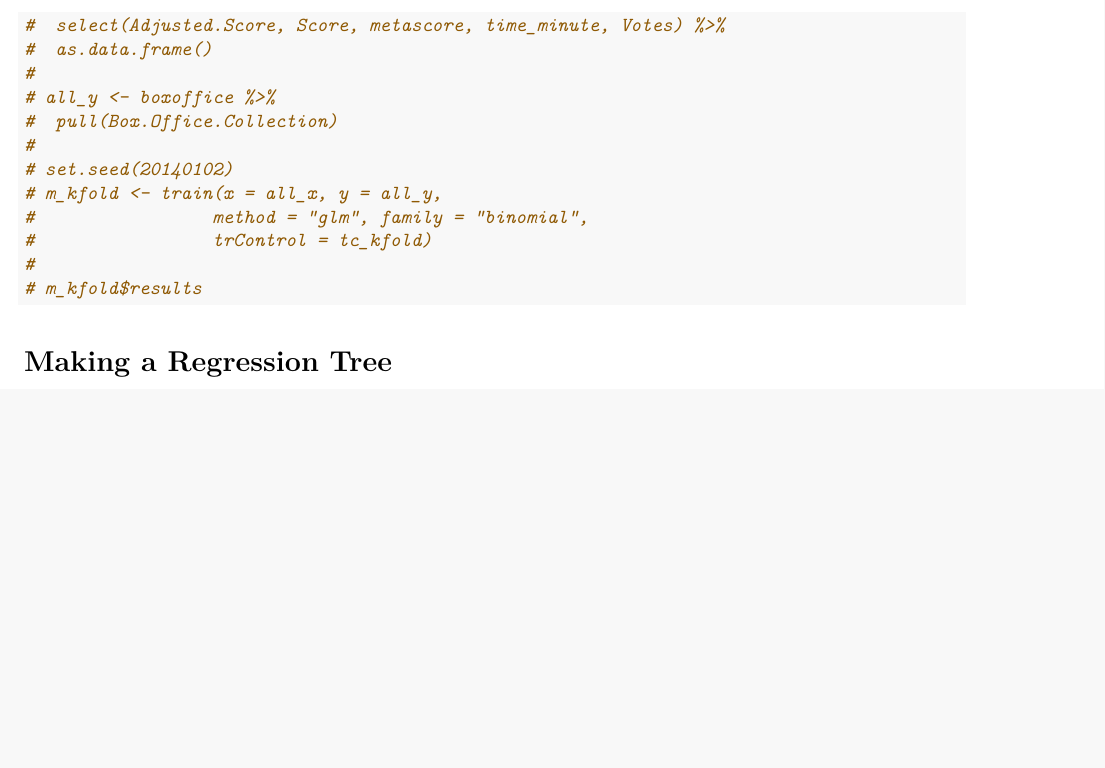
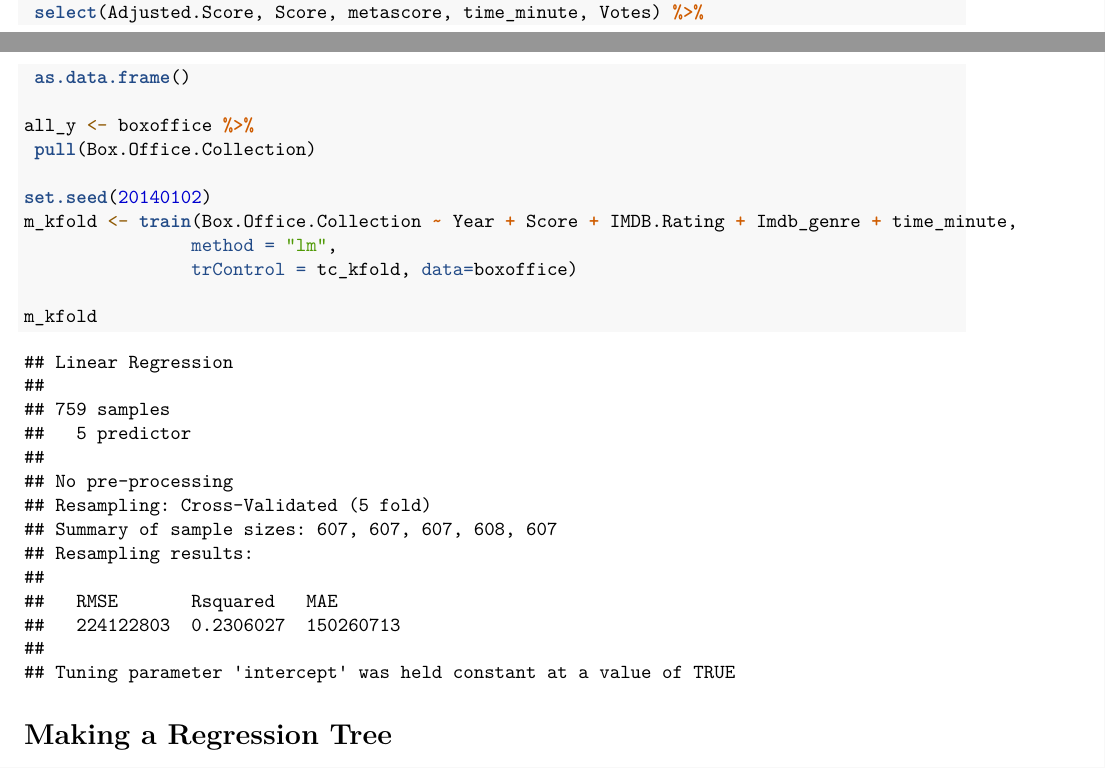
Before and after one commit to IOKeeffe/CARTProject, an R Markdown document (boxoffice.rmd): part of page 5 of 7 before the commit and two parts of pages 4 and 5 of 8 after it, the two joined at a grey line, cut so that both start at the same text, the shorter picture padded with empty space. Rendered offline with R 4.5, knitr and Pandoc, then LaTeX, with nearby package versions; code that draws random numbers runs with fixed seeds of ours; some code elsewhere in the file could not run offline.

Commit message:
Add Cross Validation

````diff
--- a/boxoffice.rmd
+++ b/boxoffice.rmd
@@ -121,12 +117,0 @@ Maybe if we can get it to work.
-#  select(Adjusted.Score, Score, metascore, time_minute, Votes) %>%
-#  as.data.frame()
-#
-# all_y <- boxoffice %>%
-#  pull(Box.Office.Collection)
-#
-# set.seed(20140102)
-# m_kfold <- train(x = all_x, y = all_y,
-#                 method = "glm", family = "binomial",
-#                 trControl = tc_kfold)
-#
-# m_kfold$results
@@ -133,3 +121,15 @@ Maybe if we can get it to work.
+ select(Adjusted.Score, Score, metascore, time_minute, Votes) %>%
+ as.data.frame()
+
+all_y <- boxoffice %>%
+ pull(Box.Office.Collection)
+
+set.seed(20140102)
+m_kfold <- train(Box.Office.Collection ~ Year + Score + IMDB.Rating + Imdb_genre + time_minute,
+                method = "lm",
+                trControl = tc_kfold, data=boxoffice)
+
+m_kfold
 ```
 
 # Making a Regression Tree
````
Also changed, not shown: boxoffice.rmd (8 more changed lines).
